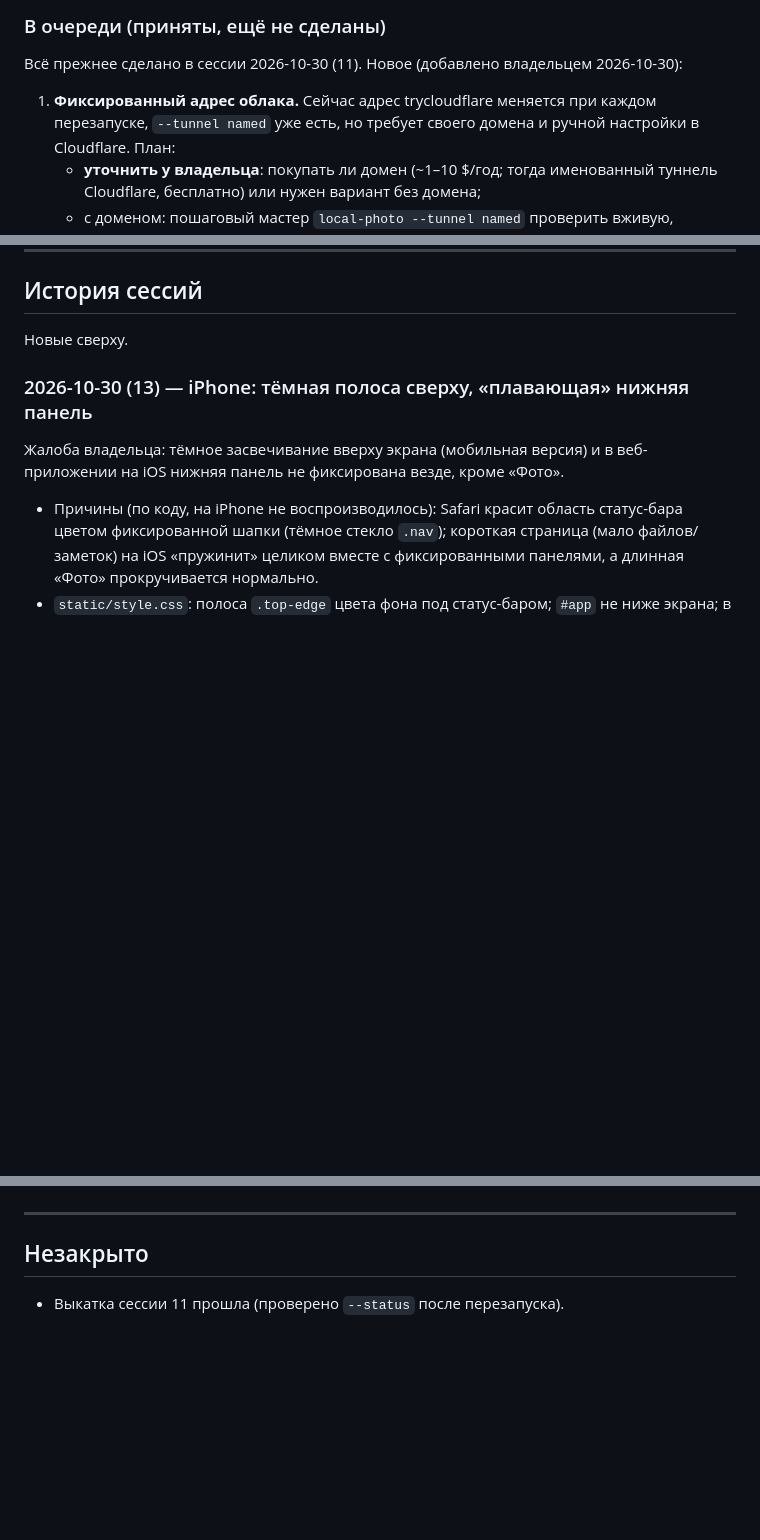
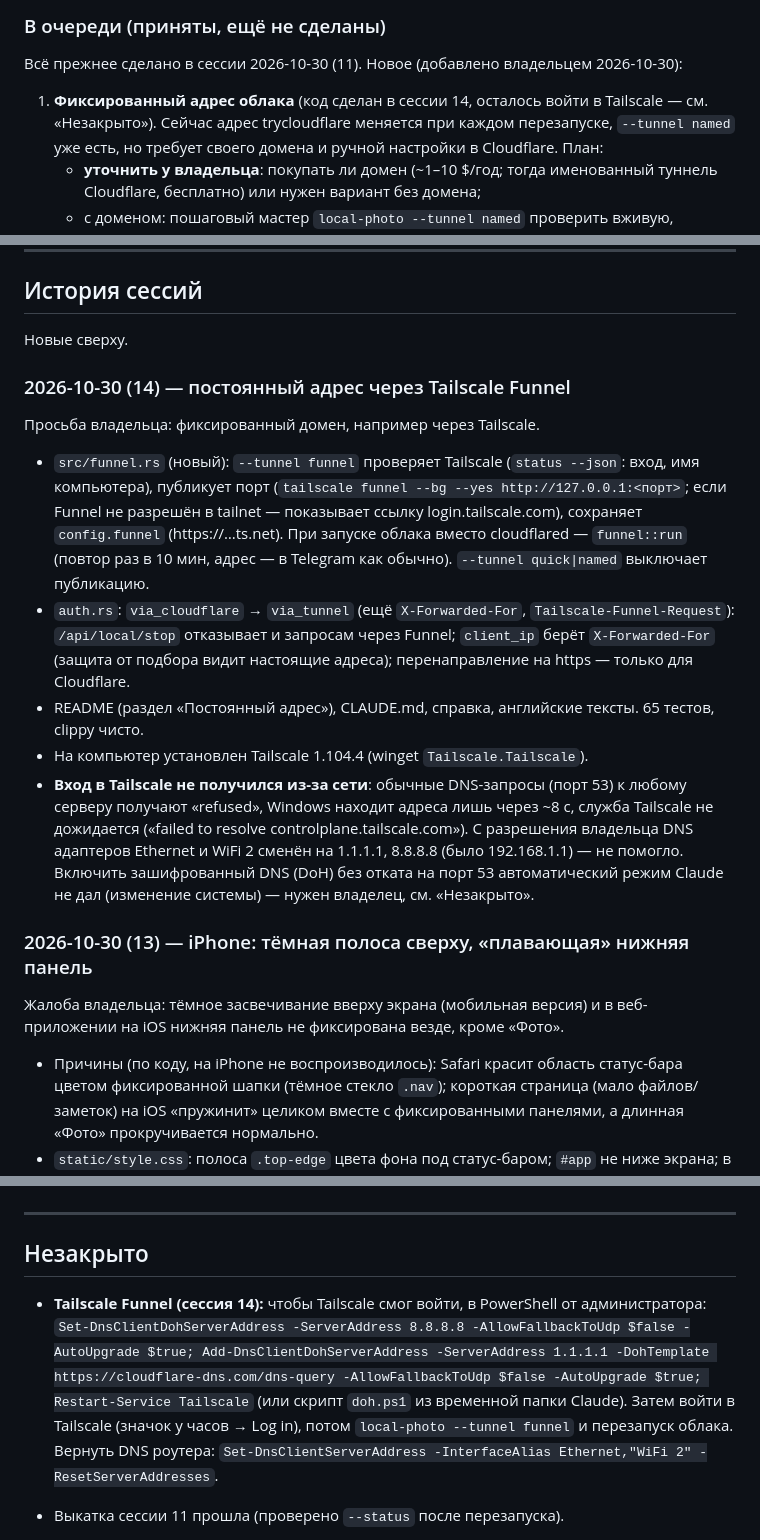
Before and after one commit to rieS1mply/claudeweed, a Markdown page: PROJECT_LOG.md, 3 parts joined by grey strips. Rendered like a GitHub page; blank space fills up the shorter version.

Commit message:
Журнал: Tailscale Funnel — код готов, вход в Tailscale ждёт настройки DNS
Co-Authored-By: Claude Opus 5.5 <noreply@anthropic.com>

```diff
--- a/PROJECT_LOG.md
+++ b/PROJECT_LOG.md
@@ -50,7 +50,7 @@
 
 Всё прежнее сделано в сессии 2026-10-30 (11). Новое (добавлено владельцем 2026-10-30):
 
-1. **Фиксированный адрес облака.** Сейчас адрес trycloudflare меняется при каждом перезапуске,
+1. **Фиксированный адрес облака** (код сделан в сессии 14, осталось войти в Tailscale — см. «Незакрыто»). Сейчас адрес trycloudflare меняется при каждом перезапуске,
    `--tunnel named` уже есть, но требует своего домена и ручной настройки в Cloudflare.
    План:
    - **уточнить у владельца**: покупать ли домен (~1–10 $/год; тогда именованный туннель
@@ -130,6 +130,26 @@
 ## История сессий
 
 Новые сверху.
+
+### 2026-10-30 (14) — постоянный адрес через Tailscale Funnel
+
+Просьба владельца: фиксированный домен, например через Tailscale.
+- `src/funnel.rs` (новый): `--tunnel funnel` проверяет Tailscale (`status --json`: вход, имя
+  компьютера), публикует порт (`tailscale funnel --bg --yes http://127.0.0.1:<порт>`; если Funnel
+  не разрешён в tailnet — показывает ссылку login.tailscale.com), сохраняет `config.funnel`
+  (https://…ts.net). При запуске облака вместо cloudflared — `funnel::run` (повтор раз в 10 мин,
+  адрес — в Telegram как обычно). `--tunnel quick|named` выключает публикацию.
+- `auth.rs`: `via_cloudflare` → `via_tunnel` (ещё `X-Forwarded-For`, `Tailscale-Funnel-Request`):
+  `/api/local/stop` отказывает и запросам через Funnel; `client_ip` берёт `X-Forwarded-For`
+  (защита от подбора видит настоящие адреса); перенаправление на https — только для Cloudflare.
+- README (раздел «Постоянный адрес»), CLAUDE.md, справка, английские тексты. 65 тестов, clippy чисто.
+- На компьютер установлен Tailscale 1.104.4 (winget `Tailscale.Tailscale`).
+- **Вход в Tailscale не получился из-за сети**: обычные DNS-запросы (порт 53) к любому серверу
+  получают «refused», Windows находит адреса лишь через ~8 с, служба Tailscale не дожидается
+  («failed to resolve controlplane.tailscale.com»). С разрешения владельца DNS адаптеров
+  Ethernet и WiFi 2 сменён на 1.1.1.1, 8.8.8.8 (было 192.168.1.1) — не помогло. Включить
+  зашифрованный DNS (DoH) без отката на порт 53 автоматический режим Claude не дал (изменение
+  системы) — нужен владелец, см. «Незакрыто».
 
 ### 2026-10-30 (13) — iPhone: тёмная полоса сверху, «плавающая» нижняя панель
 
@@ -408,6 +428,14 @@
 
 ## Незакрыто
 
+- **Tailscale Funnel (сессия 14):** чтобы Tailscale смог войти, в PowerShell от администратора:
+  `Set-DnsClientDohServerAddress -ServerAddress 8.8.8.8 -AllowFallbackToUdp $false -AutoUpgrade $true;
+  Add-DnsClientDohServerAddress -ServerAddress 1.1.1.1 -DohTemplate https://cloudflare-dns.com/dns-query
+  -AllowFallbackToUdp $false -AutoUpgrade $true; Restart-Service Tailscale` (или скрипт
+  `doh.ps1` из временной папки Claude). Затем войти в Tailscale (значок у часов → Log in), потом
+  `local-photo --tunnel funnel` и перезапуск облака. Вернуть DNS роутера:
+  `Set-DnsClientServerAddress -InterfaceAlias Ethernet,"WiFi 2" -ResetServerAddresses`.
+
 - Выкатка сессии 11 прошла (проверено `--status` после перезапуска).
 - Владельцу: открыть галерею на iPhone (Safari) — у HEIC должны появиться миниатюры, после этого
   и в Chrome на компьютере; проверить ссылку без пароля (открыть в другом браузере), PDF, аудио.
```
